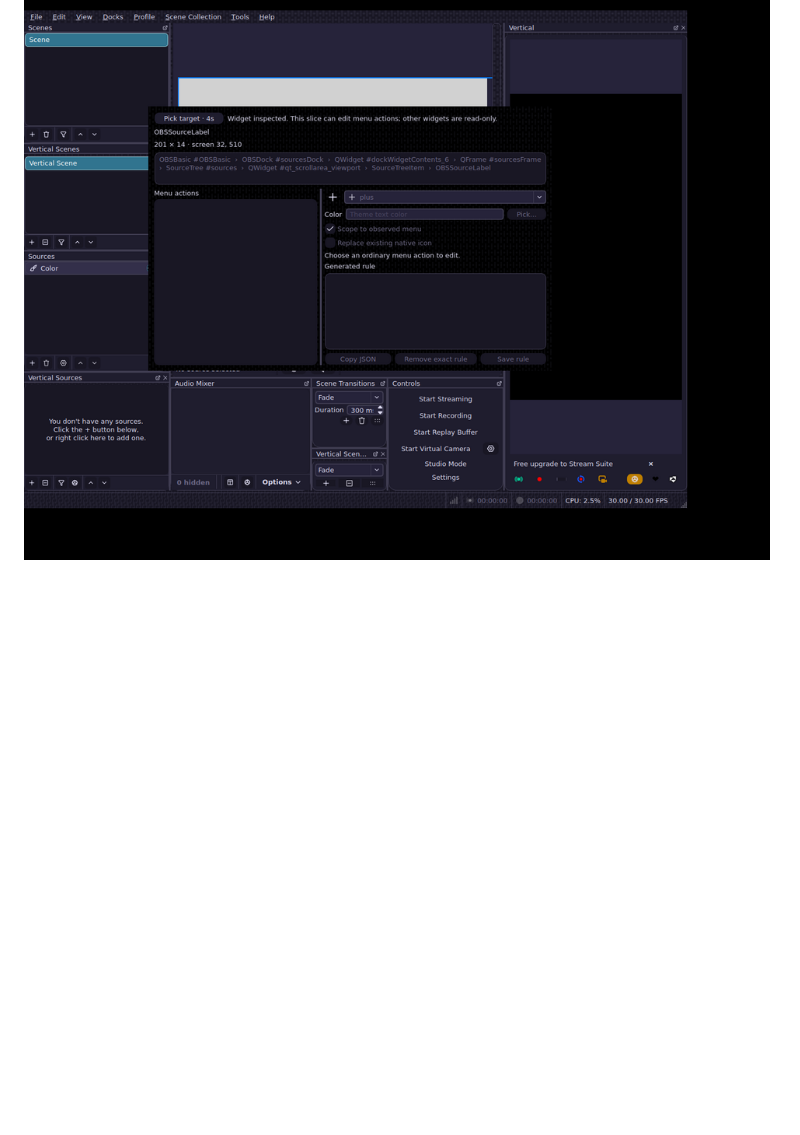
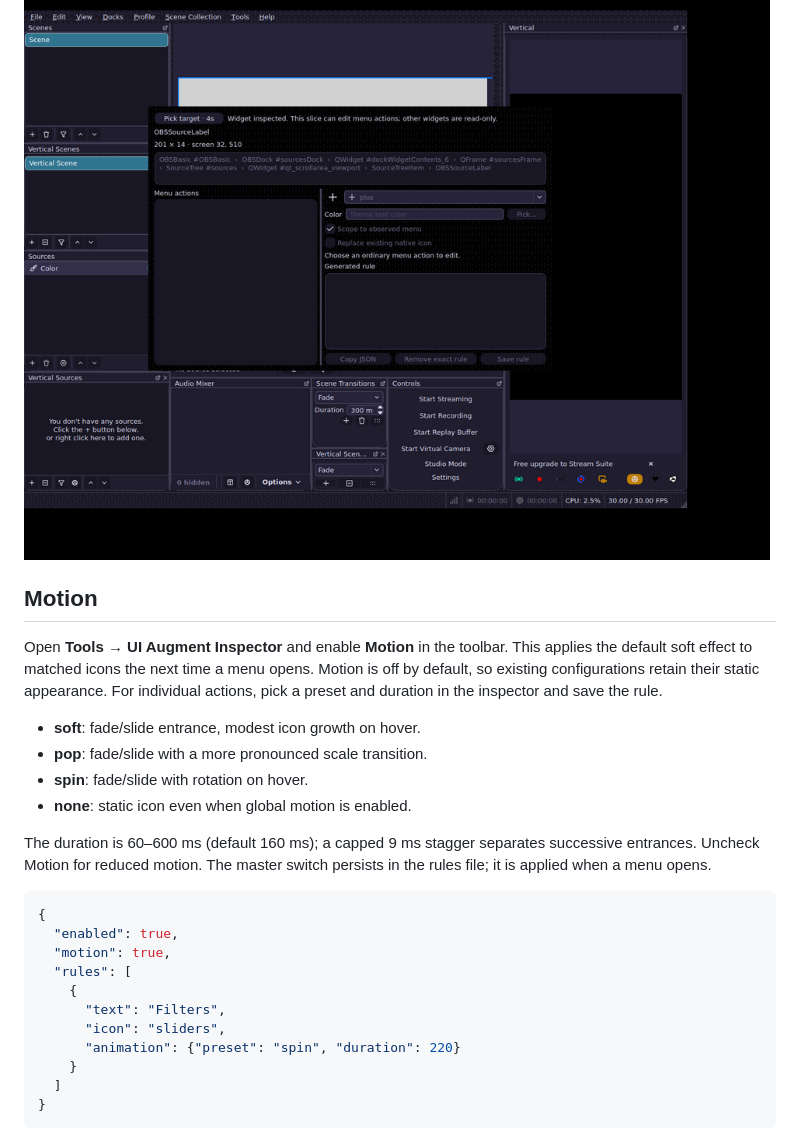
Before and after one commit to myrqyry/aftermarket, a Markdown page: README.md, the part around one of its changes. Rendered like a GitHub page; blank space fills up the shorter version.

````diff
--- a/README.md
+++ b/README.md
@@ -34,3 +34,33 @@ The left pane lists the captured action labels and Qt object names. Choose an ic
 The inspector also captures arbitrary widget class names, ancestry, accessibility names and geometry, but **editing is currently menu-action only**. For example, the Sources dock's actual label is an OBSSourceLabel under SourceTreeItem.
 
 ![Source widget identity](docs/screenshots/inspector-widget.png)
+
+## Motion
+
+Open **Tools → UI Augment Inspector** and enable **Motion** in the toolbar.
+This applies the default soft effect to matched icons the next time a menu opens.
+Motion is off by default, so existing configurations retain their static appearance.
+For individual actions, pick a preset and duration in the inspector and save the rule.
+
+- **soft**: fade/slide entrance, modest icon growth on hover.
+- **pop**: fade/slide with a more pronounced scale transition.
+- **spin**: fade/slide with rotation on hover.
+- **none**: static icon even when global motion is enabled.
+
+The duration is 60–600 ms (default 160 ms); a capped 9 ms stagger separates successive entrances.
+Uncheck Motion for reduced motion. The master switch persists in the rules file; it is applied when a menu opens.
+
+```json
+{
+  "enabled": true,
+  "motion": true,
+  "rules": [
+    {
+      "text": "Filters",
+      "icon": "sliders",
+      "animation": {"preset": "spin", "duration": 220}
+    }
+  ]
+}
+```
+
````
Also changed, not shown: other parts of README.md (+11 -0 lines), ACTIVE_WORK.md (+4 -0 lines), docs/screenshots/motion-frames.png (added), docs/screenshots/motion-inspector.png (added), 7 other files.
